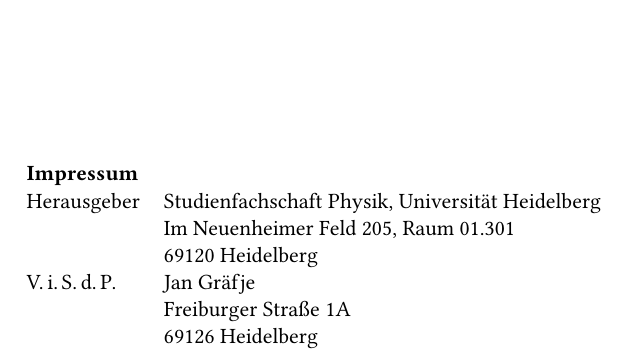
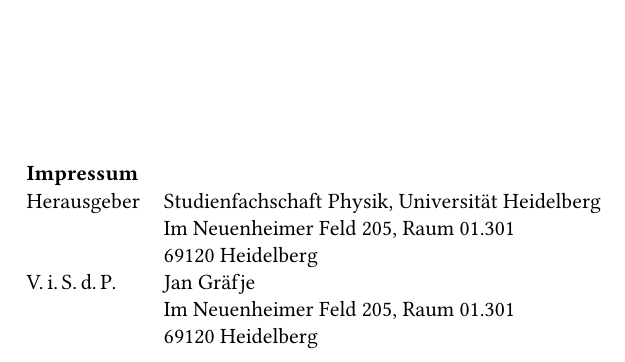
Before and after one commit to FachschaftMathPhysInfo/zapf-tagungsheft, a LaTeX book (mantelbogen.tex): part of page 2 of 4, cut so that both start at the same text. Compiled offline with pdfLaTeX.

Commit message:
Copyright OSM, Jans Anschrift

```diff
--- a/mantelbogen.tex
+++ b/mantelbogen.tex
@@ -57,8 +57,8 @@
         & Im Neuenheimer Feld 205, Raum 01.301\\
         & 69120 Heidelberg\\
         V.\,i.\,S.\,d.\,P. & Jan Gräfje\\
-        & Freiburger Straße 1A\\
-        & 69126 Heidelberg\\
+        & Im Neuenheimer Feld 205, Raum 01.301\\
+        & 69120 Heidelberg\\
     \end{tabular*}
 
     \vfill
```
